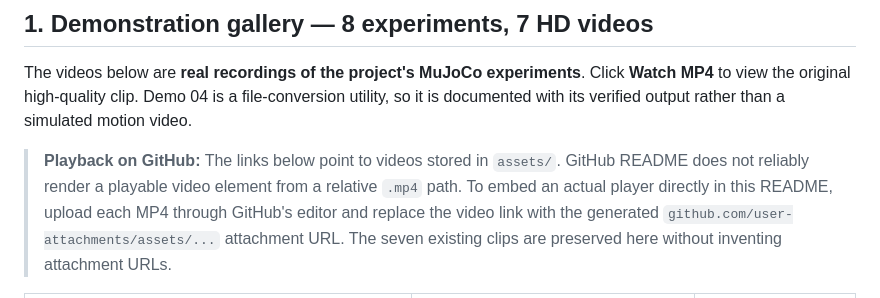
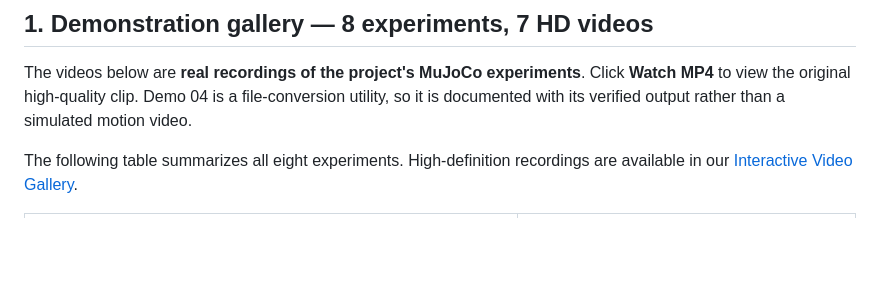
Before and after one commit to szh1212/MuJoCo-Robotics-Simulation, a Markdown page: README.md, the part around one of its changes. Drawn GitHub-style; blank space fills up the shorter version.

```diff
--- a/README.md
+++ b/README.md
@@ -17,5 +17,5 @@ An educational robotics simulation project developed with **MuJoCo**, covering *
 
 The videos below are **real recordings of the project's MuJoCo experiments**. Click **Watch MP4** to view the original high-quality clip. Demo 04 is a file-conversion utility, so it is documented with its verified output rather than a simulated motion video.
 
-> **Playback on GitHub:** The links below point to videos stored in `assets/`. GitHub README does not reliably render a playable video element from a relative `.mp4` path. To embed an actual player directly in this README, upload each MP4 through GitHub's editor and replace the video link with the generated `github.com/user-attachments/assets/...` attachment URL. The seven existing clips are preserved here without inventing attachment URLs.
+The following table summarizes all eight experiments. High-definition recordings are available in our [Interactive Video Gallery](https://szh1212.github.io/MuJoCo-Robotics-Simulation/).
 
```
Also changed, not shown: other parts of README.md (+12 -10 lines).
